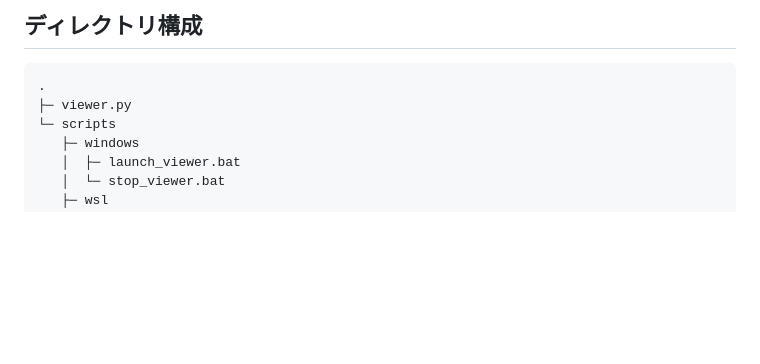
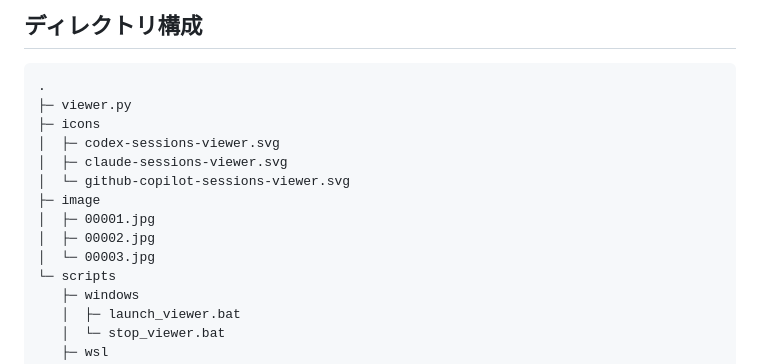
Before and after one commit to ochtum/CodexSessionsViewer, a Markdown page: README.md, the part around one of its changes. GitHub-like rendering; blank space fills up the shorter version.

````diff
--- a/README.md
+++ b/README.md
@@ -28,6 +28,14 @@ WSL 側と Windows 側の両方にセッションがある場合は、両方を
 ```text
 .
 ├─ viewer.py
+├─ icons
+│  ├─ codex-sessions-viewer.svg
+│  ├─ claude-sessions-viewer.svg
+│  └─ github-copilot-sessions-viewer.svg
+├─ image
+│  ├─ 00001.jpg
+│  ├─ 00002.jpg
+│  └─ 00003.jpg
 └─ scripts
    ├─ windows
    │  ├─ launch_viewer.bat
````
Also changed, not shown: other parts of README.md (+75 -37 lines), README_en.md (+83 -33 lines).
